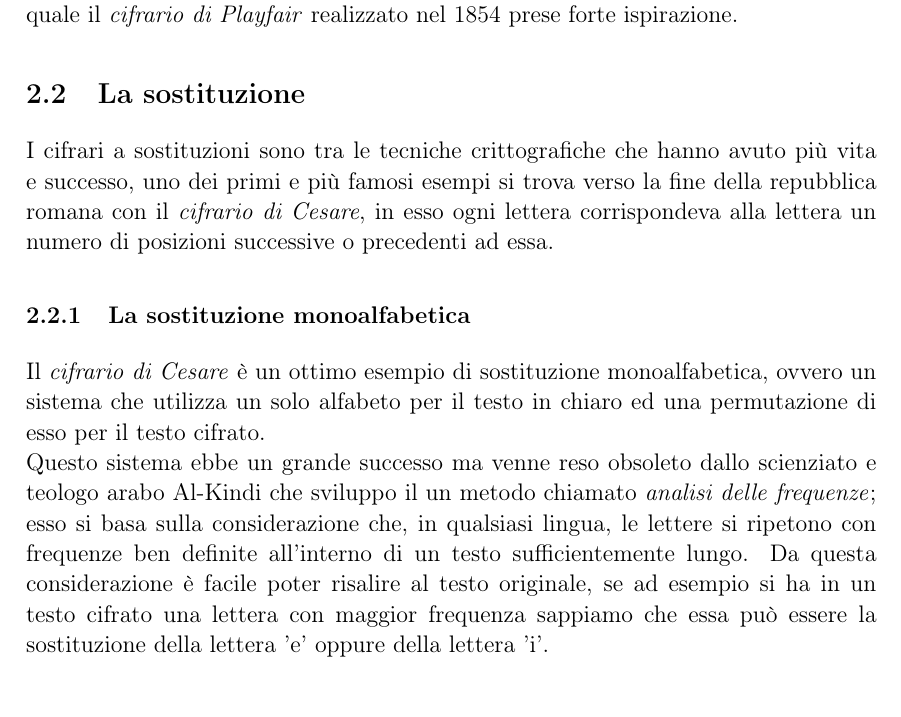
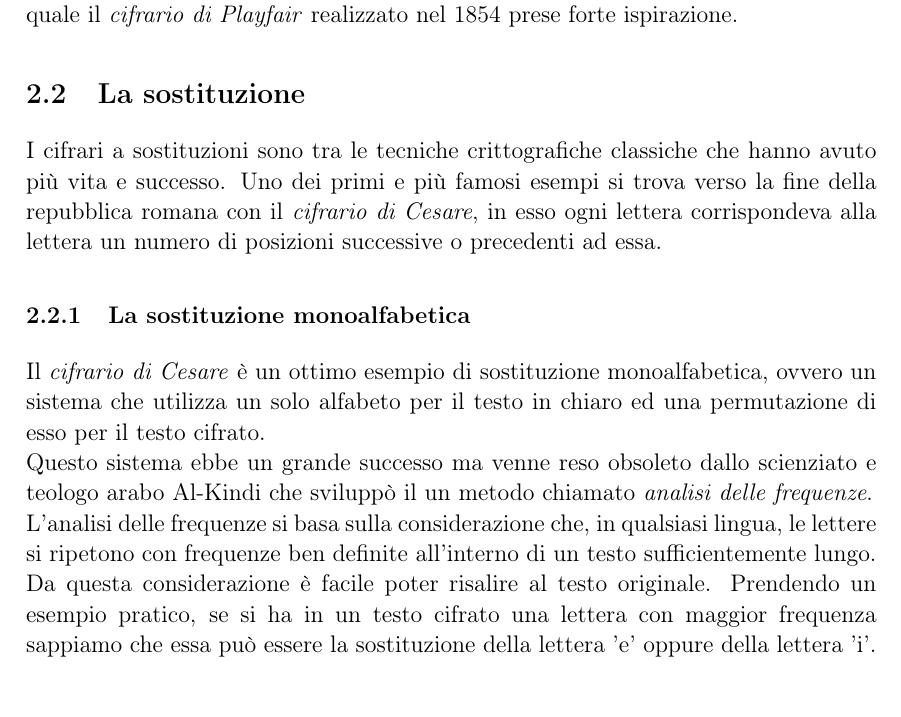
Before and after one commit to RakuJa/tema-storia-crittografia, a LaTeX document (crittografia classica e quantistica.tex): part of page 4 of 9, cut so that both start at the same text. Compiled offline with pdfLaTeX; a LaTeX package or settings file that is missing is left out.

Commit message:
2.2 & 2.3 split long phrases

```diff
--- a/crittografia classica e quantistica.tex
+++ b/crittografia classica e quantistica.tex
@@ -183,10 +183,11 @@ Mentre alcuni di questi principi risultano oggi superati, alcuni come il secondo
 Uno dei primi esempi storicamente attestati di cifratura fu la scitala spartana, un bastone nel quale veniva avvolto un messaggio in chiaro e la sua trasposizione sul bastone diveniva il messaggio cifrato. Per trasposizione dunque si intende un metodo di cifrature che si basa dunque sulla traslazione, secondo un determinato schema, del messaggio originario.\newline
 Molti si dilettarono nella creazione di sistemi crittografici basati su questo concetto, uno degli esempi più noti è la \textit{scacchiera di Polibio} pensato nel III secolo a.C. dalla quale il \textit{cifrario di Playfair} realizzato nel 1854 prese forte ispirazione.
 \subsection{La sostituzione}
-I cifrari a sostituzioni sono tra le tecniche crittografiche che hanno avuto più vita e successo, uno dei primi e più famosi esempi si trova verso la fine della repubblica romana con il \textit{cifrario di Cesare}, in esso ogni lettera corrispondeva alla lettera un numero di posizioni successive o precedenti ad essa.
+I cifrari a sostituzioni sono tra le tecniche crittografiche classiche che hanno avuto più vita e successo. Uno dei primi e più famosi esempi si trova verso la fine della repubblica romana con il \textit{cifrario di Cesare}, in esso ogni lettera corrispondeva alla lettera un numero di posizioni successive o precedenti ad essa.
 \subsubsection{La sostituzione monoalfabetica}
 Il \textit{cifrario di Cesare} è un ottimo esempio di sostituzione monoalfabetica, ovvero un sistema che utilizza un solo alfabeto per il testo in chiaro ed una permutazione di esso per il testo cifrato.\newline
-Questo sistema ebbe un grande successo ma venne reso obsoleto dallo scienziato e teologo arabo Al-Kindi che sviluppo il un metodo chiamato \textit{analisi delle frequenze}; esso si basa sulla considerazione che, in qualsiasi lingua, le lettere si ripetono con frequenze ben definite all'interno di un testo sufficientemente lungo. Da questa considerazione è facile poter risalire al testo originale, se ad esempio si ha in un testo cifrato una lettera con maggior frequenza sappiamo che essa può essere la sostituzione della lettera 'e' oppure della lettera 'i'.
+Questo sistema ebbe un grande successo ma venne reso obsoleto dallo scienziato e teologo arabo Al-Kindi che sviluppò il un metodo chiamato \textit{analisi delle frequenze}.\newline
+L'analisi delle frequenze si basa sulla considerazione che, in qualsiasi lingua, le lettere si ripetono con frequenze ben definite all'interno di un testo sufficientemente lungo. Da questa considerazione è facile poter risalire al testo originale. Prendendo un esempio pratico, se si ha in un testo cifrato una lettera con maggior frequenza sappiamo che essa può essere la sostituzione della lettera 'e' oppure della lettera 'i'.
 \section{L'inizio della crittografia moderna}
 \subsection{La sostituzione polialfabetica}
 Tra il 1460 ed il 1470 Leon Battista Alberti scrisse un \textit{Trattato della cifra}, un testo da lui non divulgato per mantenere la segretezza delle nozioni da lui scritte. In questo trattato spicca il geniale \textit{disco cifrante} da lui inventato, questa macchina fu rivaleggiata solamente quattro secoli dopo da Thomas Jefferson con il suo \textit{cilindro di Jefferson}.
```
